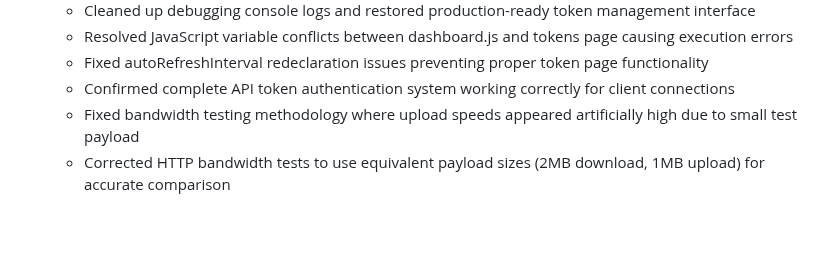
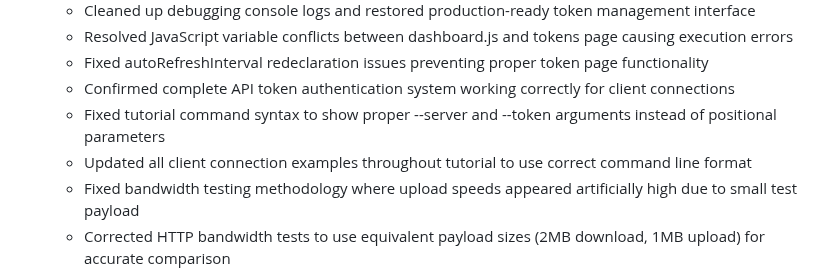
Before and after one commit to NetworkNerd1337/streamswarm, a Markdown page: replit.md, the part around the change. Drawn GitHub-style; blank space fills up the shorter version.

Commit message:
Improve client connection tutorial with accurate command examples
Updates the client tutorial to use the correct CLI syntax with `--server` and `--token` flags.

Replit-Commit-Author: Agent
Replit-Commit-Session-Id: d84805cd-d267-45bd-bf1a-1b9b3421eb15
Replit-Commit-Screenshot-Url: https://storage.googleapis.com/screenshot-production-us-central1/1c754f36-836a-415b-9318-899ca81361e5/38591388-0424-4c56-9fec-070af70081a4.jpg

```diff
--- a/replit.md
+++ b/replit.md
@@ -134,6 +134,8 @@ The deployment supports both single-instance development and horizontally scaled
   - Resolved JavaScript variable conflicts between dashboard.js and tokens page causing execution errors
   - Fixed autoRefreshInterval redeclaration issues preventing proper token page functionality
   - Confirmed complete API token authentication system working correctly for client connections
+  - Fixed tutorial command syntax to show proper --server and --token arguments instead of positional parameters
+  - Updated all client connection examples throughout tutorial to use correct command line format
   - Fixed bandwidth testing methodology where upload speeds appeared artificially high due to small test payload
   - Corrected HTTP bandwidth tests to use equivalent payload sizes (2MB download, 1MB upload) for accurate comparison
   - Increased minimum test duration requirements to ensure reliable speed measurements
```
